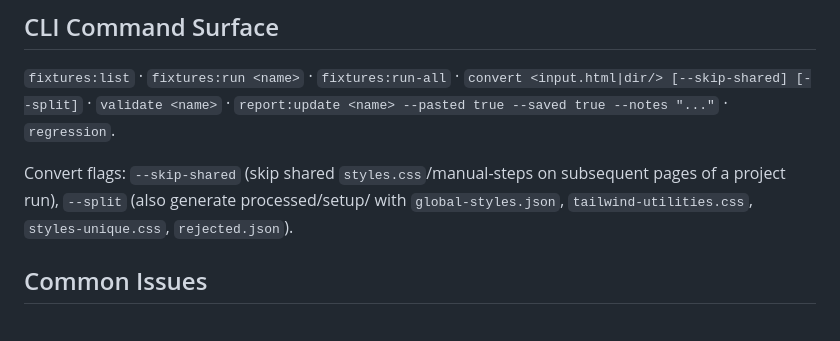
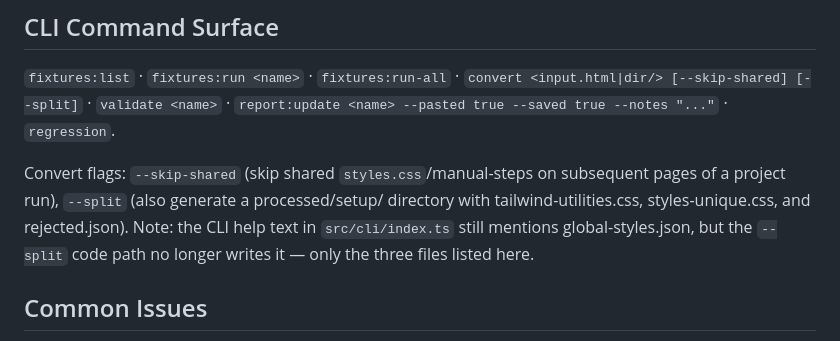
Before and after one commit to ivanoung/html-to-generateblocks, a Markdown page: .mex/context/setup.md, the part around the change. Rendered like a GitHub page.

Commit message:
fix(scaffold): correct --split output file list (drop global-styles.json)
mex drift check caught that context/setup.md claimed --split generates
global-styles.json in processed/setup/, but the actual --split code path
(src/cli/index.ts lines 582-620) writes only tailwind-utilities.css,
styles-unique.css, and rejected.json. The CLI help text is itself stale.
Corrected the scaffold to match reality.

mex check: 100/100.

```diff
--- a/.mex/context/setup.md
+++ b/.mex/context/setup.md
@@ -69,7 +69,7 @@ node --import tsx --test tests/<file>.test.ts
 
 `fixtures:list` · `fixtures:run <name>` · `fixtures:run-all` · `convert <input.html|dir/> [--skip-shared] [--split]` · `validate <name>` · `report:update <name> --pasted true --saved true --notes "..."` · `regression`.
 
-Convert flags: `--skip-shared` (skip shared `styles.css`/manual-steps on subsequent pages of a project run), `--split` (also generate processed/setup/ with `global-styles.json`, `tailwind-utilities.css`, `styles-unique.css`, `rejected.json`).
+Convert flags: `--skip-shared` (skip shared `styles.css`/manual-steps on subsequent pages of a project run), `--split` (also generate a processed/setup/ directory with tailwind-utilities.css, styles-unique.css, and rejected.json). Note: the CLI help text in `src/cli/index.ts` still mentions global-styles.json, but the `--split` code path no longer writes it — only the three files listed here.
 
 ## Common Issues
 
```
